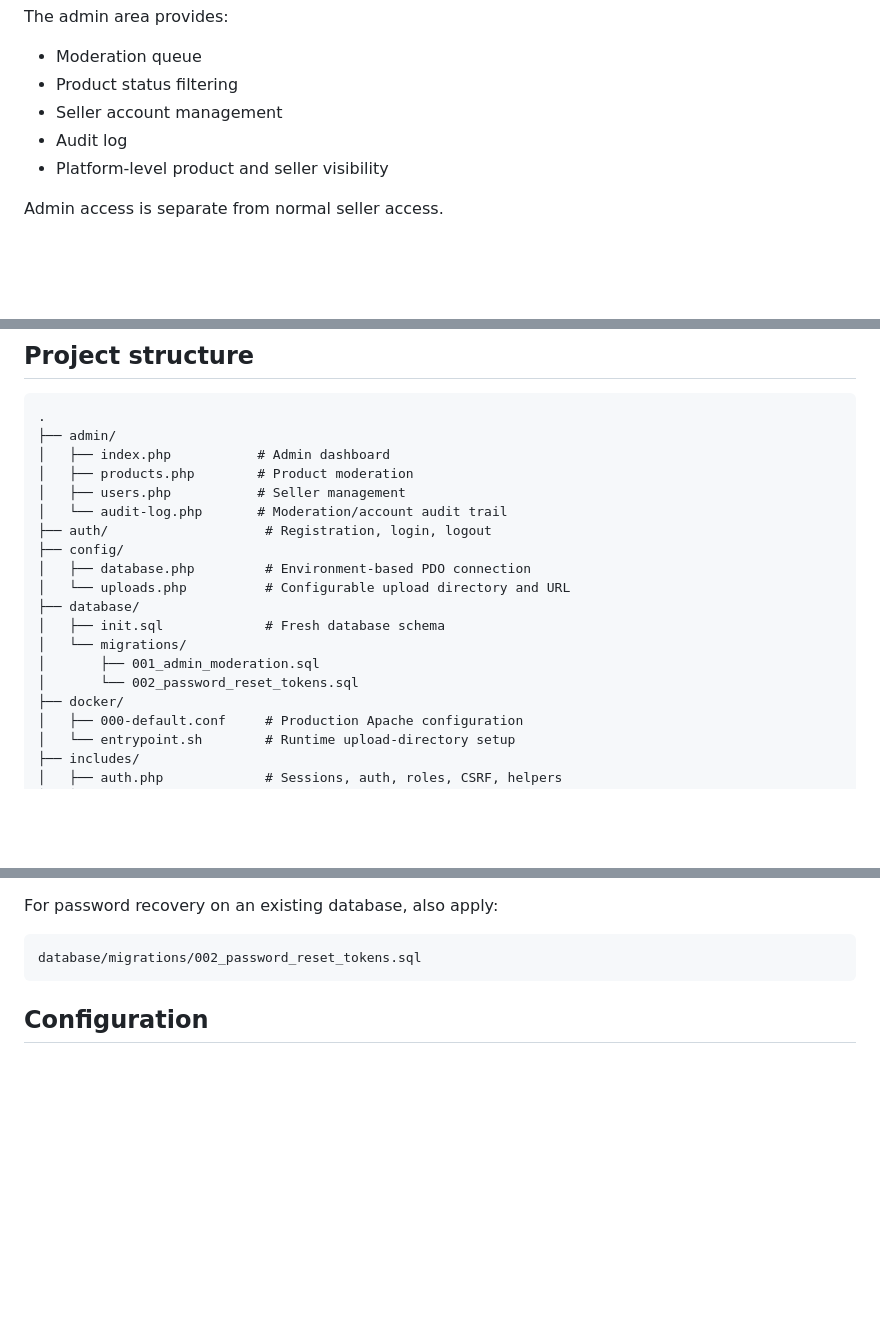
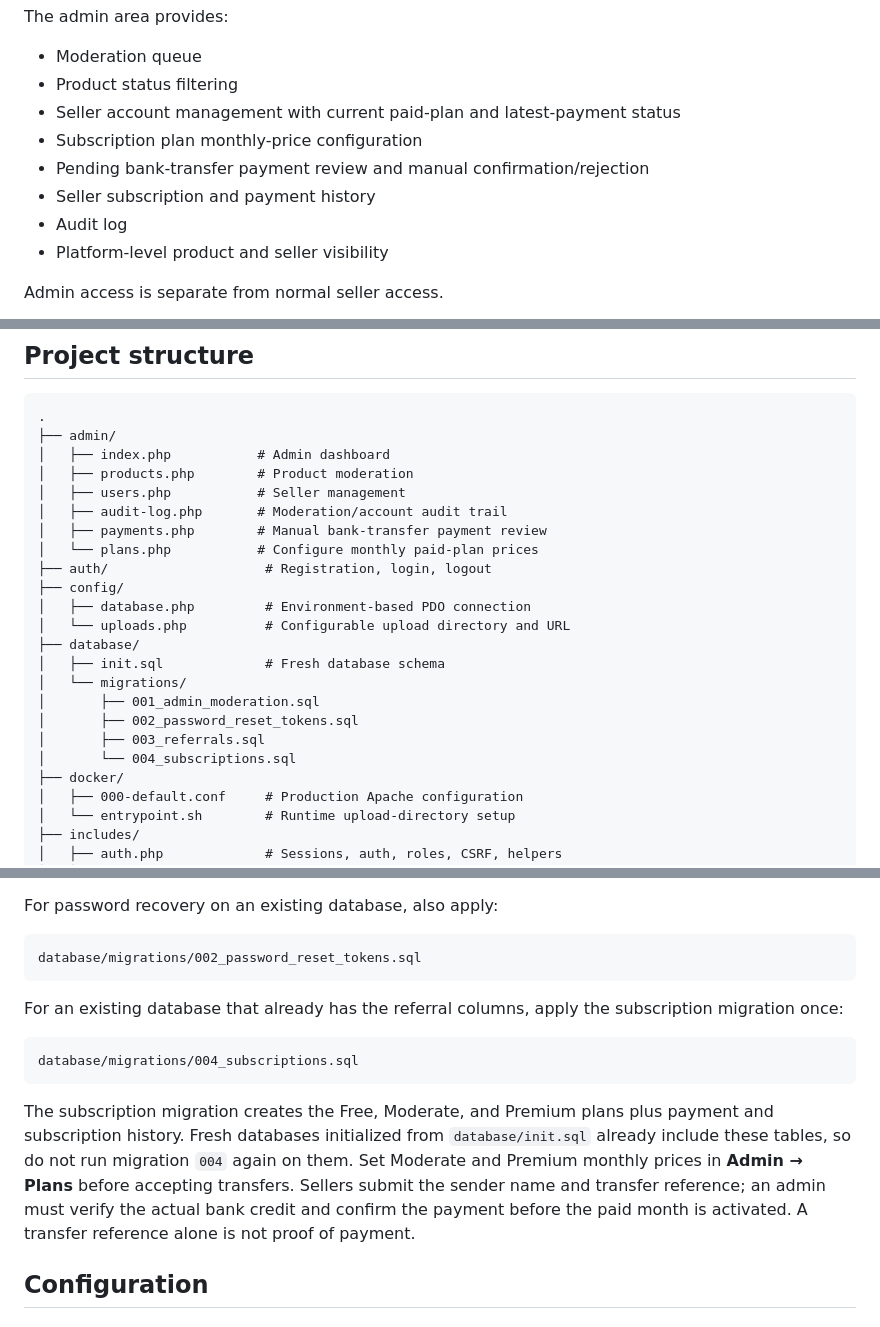
Before and after one commit to Isyakuahmad/storebridge, a Markdown page: README.md, 3 parts joined by grey strips. Drawn GitHub-style; blank space fills up the shorter version.

Commit message:
Document monthly subscriptions and manual bank-transfer review

````diff
--- a/README.md
+++ b/README.md
@@ -76,7 +79,10 @@ The admin area provides:
 
 - Moderation queue
 - Product status filtering
-- Seller account management
+- Seller account management with current paid-plan and latest-payment status
+- Subscription plan monthly-price configuration
+- Pending bank-transfer payment review and manual confirmation/rejection
+- Seller subscription and payment history
 - Audit log
 - Platform-level product and seller visibility
 
@@ -102,7 +108,9 @@ Admin access is separate from normal seller access.
 │   ├── index.php           # Admin dashboard
 │   ├── products.php        # Product moderation
 │   ├── users.php           # Seller management
-│   └── audit-log.php       # Moderation/account audit trail
+│   ├── audit-log.php       # Moderation/account audit trail
+│   ├── payments.php        # Manual bank-transfer payment review
+│   └── plans.php           # Configure monthly paid-plan prices
 ├── auth/                    # Registration, login, logout
 ├── config/
 │   ├── database.php         # Environment-based PDO connection
@@ -111,7 +119,9 @@ Admin access is separate from normal seller access.
 │   ├── init.sql             # Fresh database schema
 │   └── migrations/
 │       ├── 001_admin_moderation.sql
-│       └── 002_password_reset_tokens.sql
+│       ├── 002_password_reset_tokens.sql
+│       ├── 003_referrals.sql
+│       └── 004_subscriptions.sql
 ├── docker/
 │   ├── 000-default.conf     # Production Apache configuration
 │   └── entrypoint.sh        # Runtime upload-directory setup
@@ -182,6 +193,14 @@ For password recovery on an existing database, also apply:
 ```text
 database/migrations/002_password_reset_tokens.sql
 ```
+
+For an existing database that already has the referral columns, apply the subscription migration once:
+
+```text
+database/migrations/004_subscriptions.sql
+```
+
+The subscription migration creates the Free, Moderate, and Premium plans plus payment and subscription history. Fresh databases initialized from `database/init.sql` already include these tables, so do not run migration `004` again on them. Set Moderate and Premium monthly prices in **Admin → Plans** before accepting transfers. Sellers submit the sender name and transfer reference; an admin must verify the actual bank credit and confirm the payment before the paid month is activated. A transfer reference alone is not proof of payment.
 
 ## Configuration
 
````
Also changed, not shown: other parts of README.md (+4 -0 lines).
